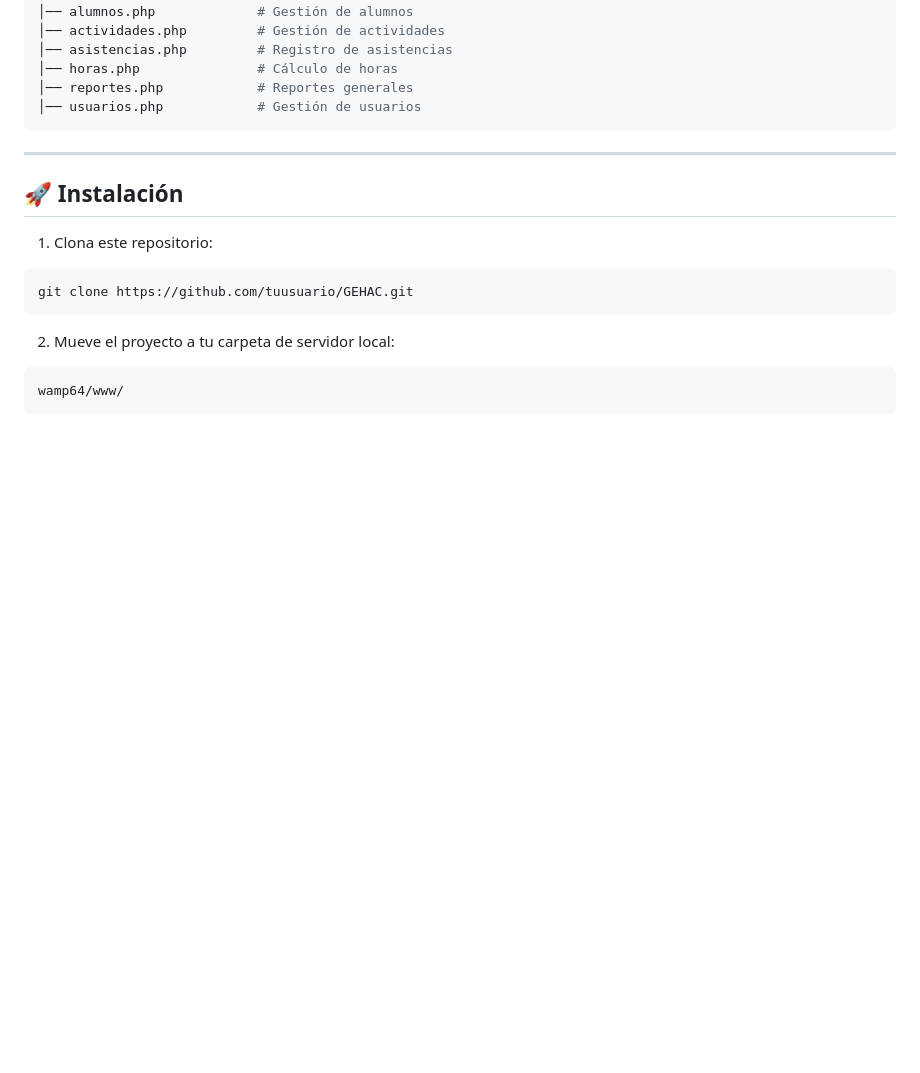
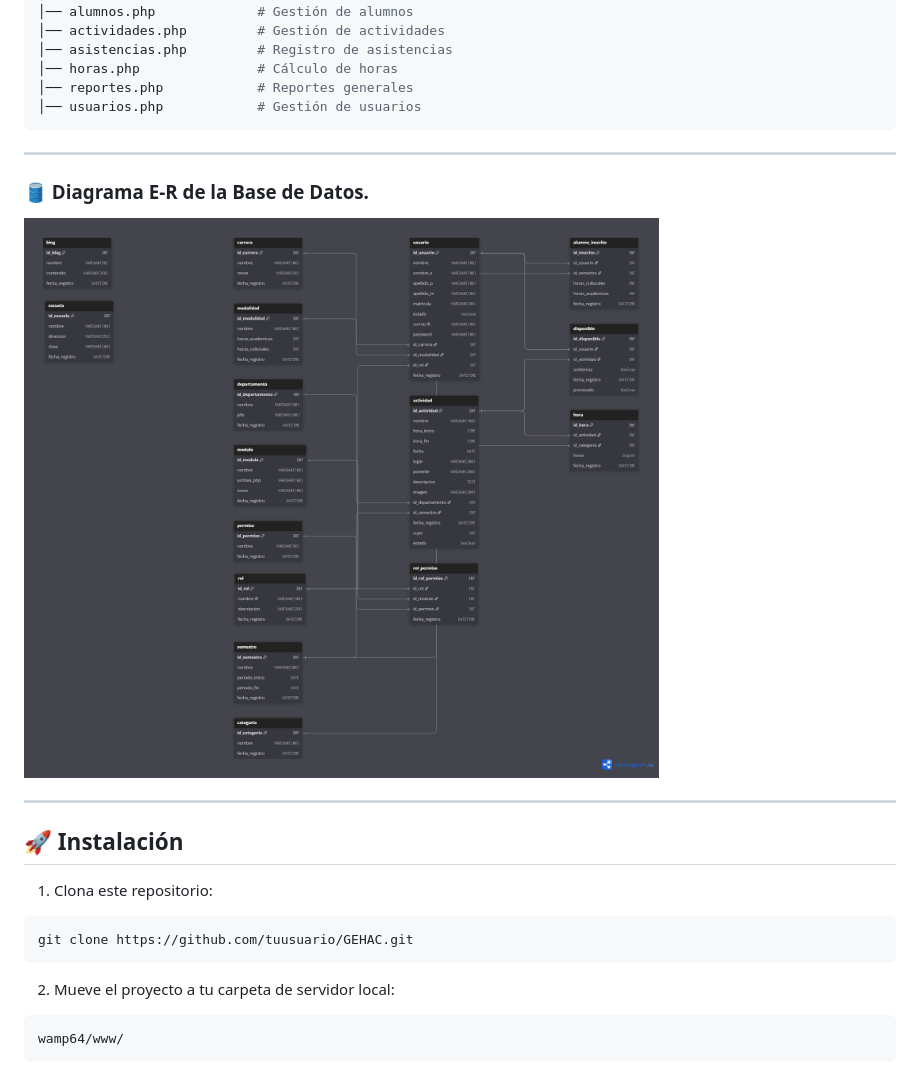
Before and after one commit to bryan2002-afk/GEHAC, a Markdown page: README.md, the part around the change. Drawn GitHub-style; pictures changed too: bd/diagrama.png (added); blank space fills up the shorter version.

Commit message:
Diagrama E-R

```diff
--- a/README.md
+++ b/README.md
@@ -88,6 +88,12 @@ GEHAC/
 
 ---
 
+### 🛢️ Diagrama E-R de la Base de Datos.
+
+![Diagrama](bd/diagrama.png)
+
+---
+
 ## 🚀 Instalación
 
 1. Clona este repositorio:
```
